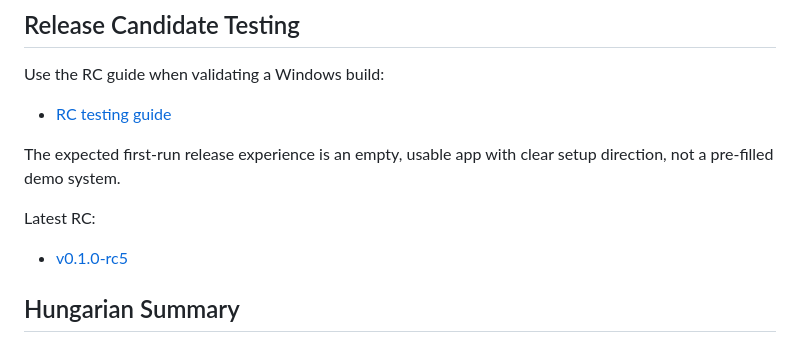
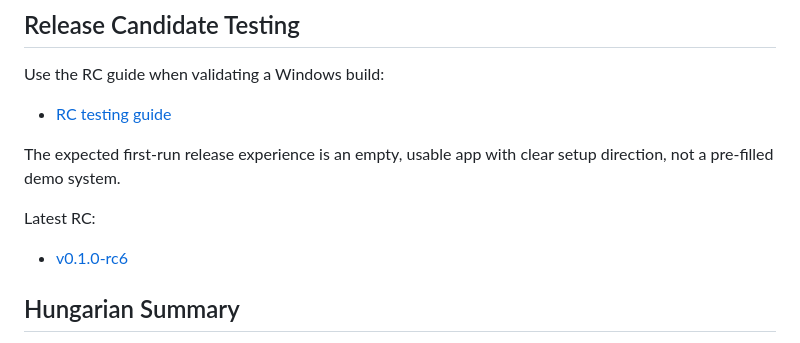
Before and after one commit to mihape/Arajanlatkeszito, a Markdown page: README.md, the part around the change. Drawn GitHub-style.

Commit message:
Update latest RC link to rc6

```diff
--- a/README.md
+++ b/README.md
@@ -83,7 +83,7 @@ The expected first-run release experience is an empty, usable app with clear set
 
 Latest RC:
 
-- [v0.1.0-rc5](https://github.com/mihape/Arajanlatkeszito/releases/tag/v0.1.0-rc5)
+- [v0.1.0-rc6](https://github.com/mihape/Arajanlatkeszito/releases/tag/v0.1.0-rc6)
 
 ## Hungarian Summary
 
```
